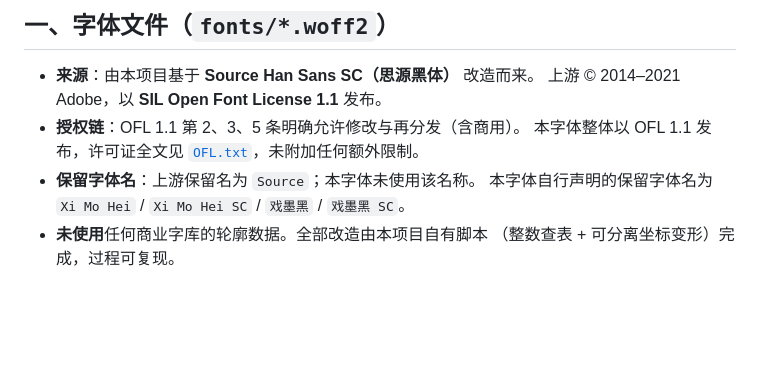
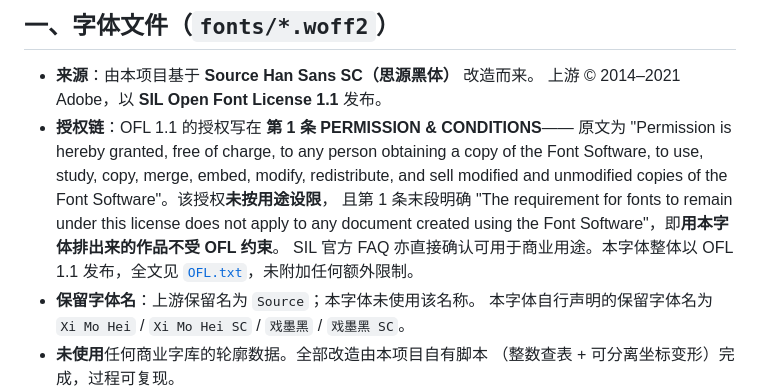
Before and after one commit to okko10086/ximohei, a Markdown page: NOTICE.md, the part around the change. Rendered like a GitHub page; blank space fills up the shorter version.

Commit message:
NOTICE：把 OFL 授权条款引用改准（授权在第 1 条，非第 2/3/5 条）

```diff
--- a/NOTICE.md
+++ b/NOTICE.md
@@ -9,8 +9,14 @@
 
 - **来源**：由本项目基于 **Source Han Sans SC（思源黑体）** 改造而来。
   上游 © 2014–2021 Adobe，以 **SIL Open Font License 1.1** 发布。
-- **授权链**：OFL 1.1 第 2、3、5 条明确允许修改与再分发（含商用）。
-  本字体整体以 OFL 1.1 发布，许可证全文见 [`OFL.txt`](OFL.txt)，未附加任何额外限制。
+- **授权链**：OFL 1.1 的授权写在 **第 1 条 PERMISSION & CONDITIONS**——
+  原文为 "Permission is hereby granted, free of charge, to any person obtaining a copy of
+  the Font Software, to use, study, copy, merge, embed, modify, redistribute, and sell
+  modified and unmodified copies of the Font Software"。该授权**未按用途设限**，
+  且第 1 条末段明确 "The requirement for fonts to remain under this license does not
+  apply to any document created using the Font Software"，即**用本字体排出来的作品不受 OFL 约束**。
+  SIL 官方 FAQ 亦直接确认可用于商业用途。本字体整体以 OFL 1.1 发布，全文见
+  [`OFL.txt`](OFL.txt)，未附加任何额外限制。
 - **保留字体名**：上游保留名为 `Source`；本字体未使用该名称。
   本字体自行声明的保留字体名为 `Xi Mo Hei` / `Xi Mo Hei SC` / `戏墨黑` / `戏墨黑 SC`。
 - **未使用**任何商业字库的轮廓数据。全部改造由本项目自有脚本
```
